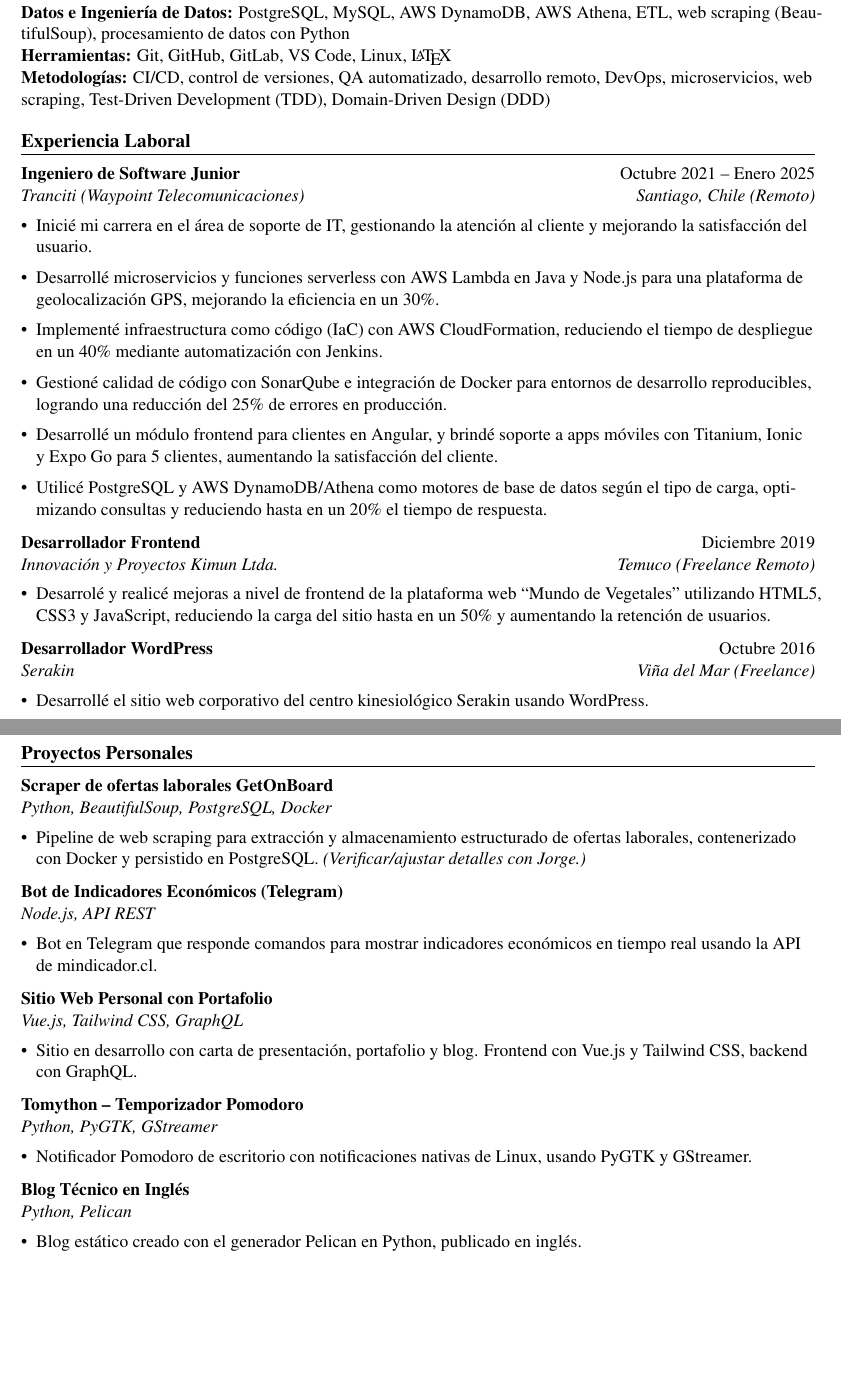
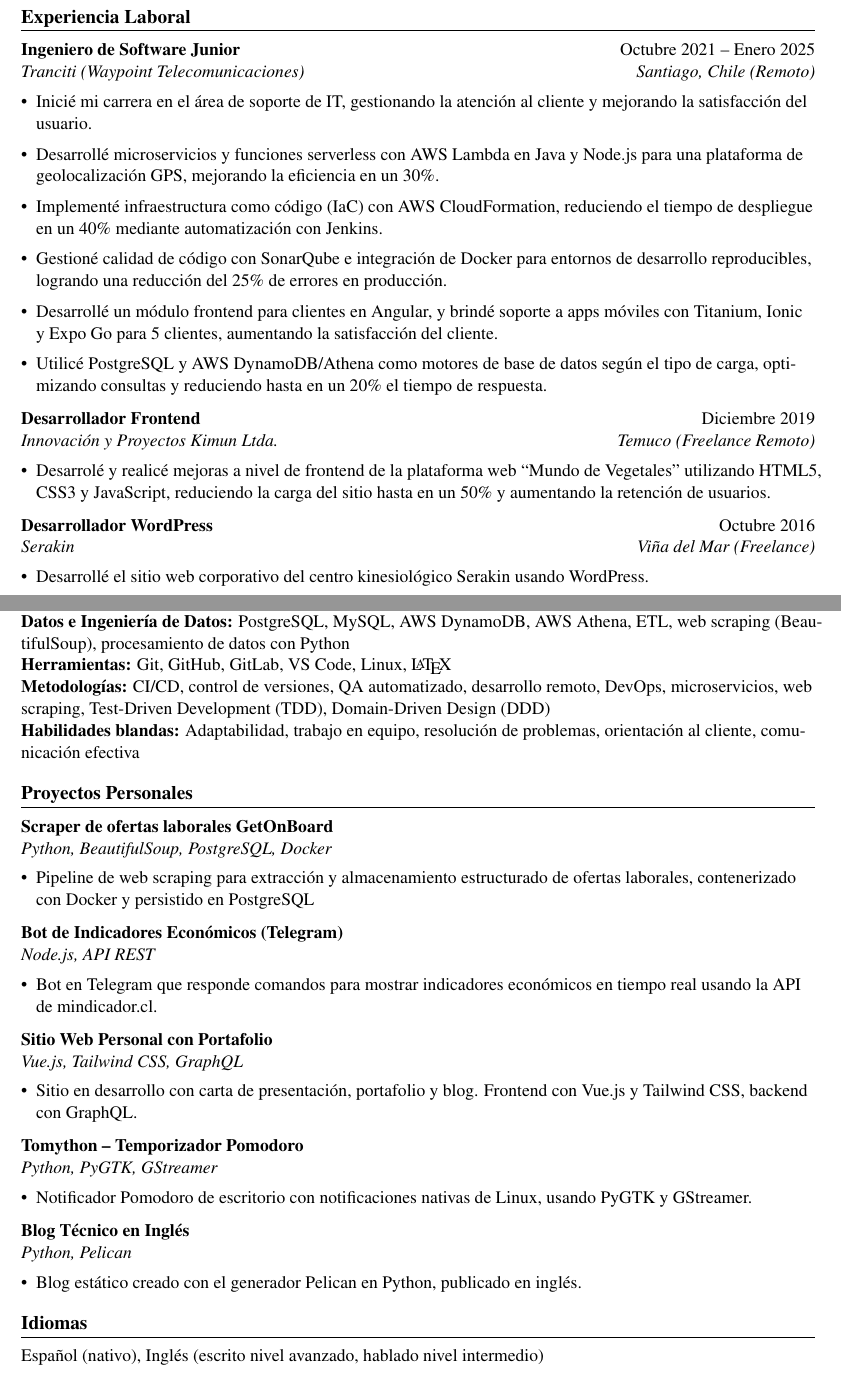
Before and after one commit to jorgicio/curriculumvitae, a LaTeX CV (cv-jorgepizarrocallejas-ats.tex): two parts of pages 1 and 2 of 2, joined at a grey line, cut so that both start at the same text, the shorter picture padded with empty space. Compiled offline with pdfLaTeX.

Commit message:
Mejoras a los CV

```diff
--- a/cv-jorgepizarrocallejas-ats.tex
+++ b/cv-jorgepizarrocallejas-ats.tex
@@ -74,7 +70,3 @@ Ingeniero de Ejecución en Informática con más de 10 años de experiencia en d
-\textbf{Cloud y DevOps:} AWS Lambda, AWS CloudFormation, AWS CodeCommit, AWS CloudWatch, AWS Glue, AWS Redshift, AWS QuickSight, Docker, Jenkins (CI/CD), SonarQube\\
-\textbf{Datos e Ingeniería de Datos:} PostgreSQL, MySQL, AWS DynamoDB, AWS Athena, ETL, web scraping (BeautifulSoup), procesamiento de datos con Python\\
-\textbf{Herramientas:} Git, GitHub, GitLab, VS Code, Linux, \LaTeX\\
-\textbf{Metodologías:} CI/CD, control de versiones, QA automatizado, desarrollo remoto, DevOps, microservicios, web scraping, Test-Driven Development (TDD), Domain-Driven Design (DDD)
 
 % ---------- EXPERIENCIA LABORAL ----------
 \section*{Experiencia Laboral}
@@ -123,9 +125,15 @@ Ingeniero de Ejecución en Informática con más de 10 años de experiencia en d
+\textbf{Cloud y DevOps:} AWS Lambda, AWS CloudFormation, AWS CodeCommit, AWS CloudWatch, AWS Glue, AWS Redshift, AWS QuickSight, Docker, Jenkins (CI/CD), SonarQube\\
+\textbf{Datos e Ingeniería de Datos:} PostgreSQL, MySQL, AWS DynamoDB, AWS Athena, ETL, web scraping (BeautifulSoup), procesamiento de datos con Python\\
+\textbf{Herramientas:} Git, GitHub, GitLab, VS Code, Linux, \LaTeX\\
+\textbf{Metodologías:} CI/CD, control de versiones, QA automatizado, desarrollo remoto, DevOps, microservicios, web scraping, Test-Driven Development (TDD), Domain-Driven Design (DDD)\\
+\textbf{Habilidades blandas:} Adaptabilidad, trabajo en equipo, resolución de problemas, orientación al cliente, comunicación efectiva
+
 % ---------- PROYECTOS PERSONALES ----------
 \section*{Proyectos Personales}
 
 \proj{Scraper de ofertas laborales GetOnBoard}{Python, BeautifulSoup, PostgreSQL, Docker}
 \begin{itemize}[leftmargin=*, itemsep=1pt, topsep=2pt]
-    \item Pipeline de web scraping para extracción y almacenamiento estructurado de ofertas laborales, contenerizado con Docker y persistido en PostgreSQL. \textit{(Verificar/ajustar detalles con Jorge.)}
+    \item Pipeline de web scraping para extracción y almacenamiento estructurado de ofertas laborales, contenerizado con Docker y persistido en PostgreSQL
 \end{itemize}
 
 \proj{Bot de Indicadores Económicos (Telegram)}{Node.js, API REST}
@@ -148,3 +156,5 @@ Ingeniero de Ejecución en Informática con más de 10 años de experiencia en d
     \item Blog estático creado con el generador Pelican en Python, publicado en inglés.
 \end{itemize}
 
+\section*{Idiomas}
+Español (nativo), Inglés (escrito nivel avanzado, hablado nivel intermedio)
```
Also changed, not shown: cv-jorgepizarrocallejas-ats-en.tex (+21 -14 lines), cv-jorgepizarrocallejas-ats-en.pdf, cv-jorgepizarrocallejas-ats.pdf, cv-jorgepizarrocallejas-ats.tex (19 more changed lines), 5 other files.
